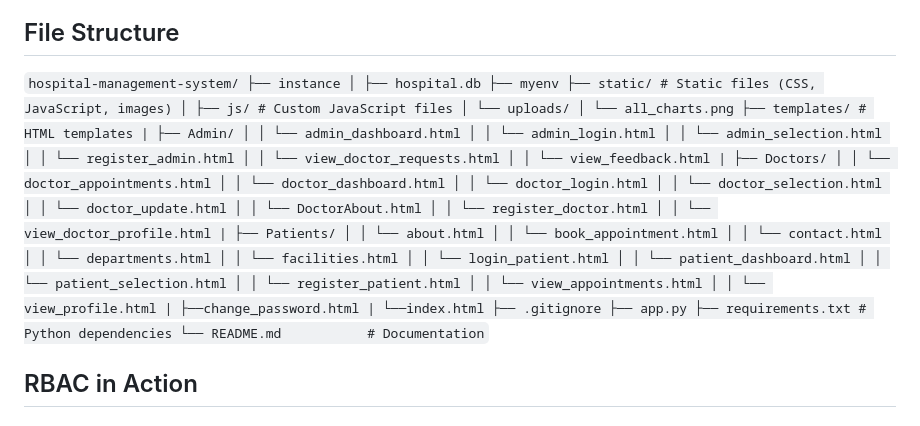
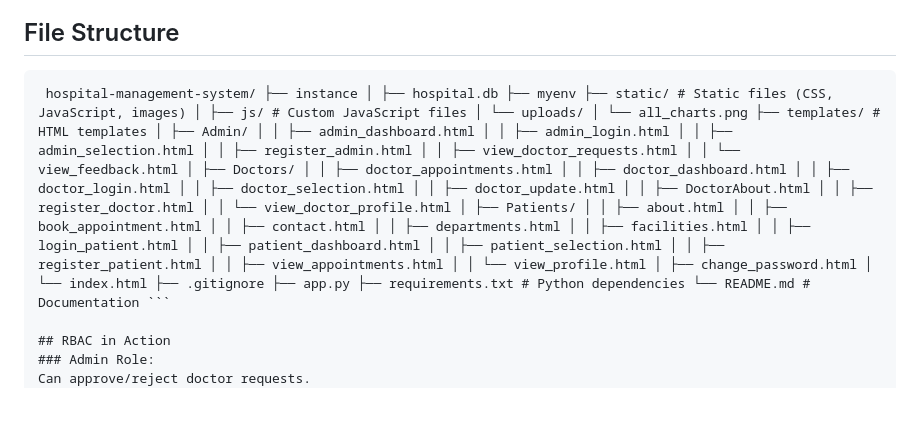
Before and after one commit to sawarn-nik/Hospital_Management_System, a Markdown page: README.md, the part around the change. Rendered like a GitHub page; blank space fills up the shorter version.

````diff
--- a/README.md
+++ b/README.md
@@ -42,7 +42,8 @@ Using Bootstrap for responsive and interactive designs.
 
 ## File Structure
 
-```hospital-management-system/ ├── instance │ ├── hospital.db ├── myenv ├── static/ # Static files (CSS, JavaScript, images) │ ├── js/ # Custom JavaScript files │ └── uploads/ │ └── all_charts.png ├── templates/ # HTML templates | ├── Admin/ │ │ └── admin_dashboard.html │ │ └── admin_login.html │ │ └── admin_selection.html │ │ └── register_admin.html │ │ └── view_doctor_requests.html │ │ └── view_feedback.html | ├── Doctors/ │ │ └── doctor_appointments.html │ │ └── doctor_dashboard.html │ │ └── doctor_login.html │ │ └── doctor_selection.html │ │ └── doctor_update.html │ │ └── DoctorAbout.html │ │ └── register_doctor.html │ │ └── view_doctor_profile.html | ├── Patients/ │ │ └── about.html │ │ └── book_appointment.html │ │ └── contact.html │ │ └── departments.html │ │ └── facilities.html │ │ └── login_patient.html │ │ └── patient_dashboard.html │ │ └── patient_selection.html │ │ └── register_patient.html │ │ └── view_appointments.html │ │ └── view_profile.html | ├──change_password.html | └──index.html ├── .gitignore ├── app.py ├── requirements.txt # Python dependencies └── README.md           # Documentation```
+```File Structure
+ hospital-management-system/ ├── instance │ ├── hospital.db ├── myenv ├── static/ # Static files (CSS, JavaScript, images) │ ├── js/ # Custom JavaScript files │ └── uploads/ │ └── all_charts.png ├── templates/ # HTML templates │ ├── Admin/ │ │ ├── admin_dashboard.html │ │ ├── admin_login.html │ │ ├── admin_selection.html │ │ ├── register_admin.html │ │ ├── view_doctor_requests.html │ │ └── view_feedback.html │ ├── Doctors/ │ │ ├── doctor_appointments.html │ │ ├── doctor_dashboard.html │ │ ├── doctor_login.html │ │ ├── doctor_selection.html │ │ ├── doctor_update.html │ │ ├── DoctorAbout.html │ │ ├── register_doctor.html │ │ └── view_doctor_profile.html │ ├── Patients/ │ │ ├── about.html │ │ ├── book_appointment.html │ │ ├── contact.html │ │ ├── departments.html │ │ ├── facilities.html │ │ ├── login_patient.html │ │ ├── patient_dashboard.html │ │ ├── patient_selection.html │ │ ├── register_patient.html │ │ ├── view_appointments.html │ │ └── view_profile.html │ ├── change_password.html │ └── index.html ├── .gitignore ├── app.py ├── requirements.txt # Python dependencies └── README.md # Documentation ```
 
 ## RBAC in Action
 ### Admin Role:
````
